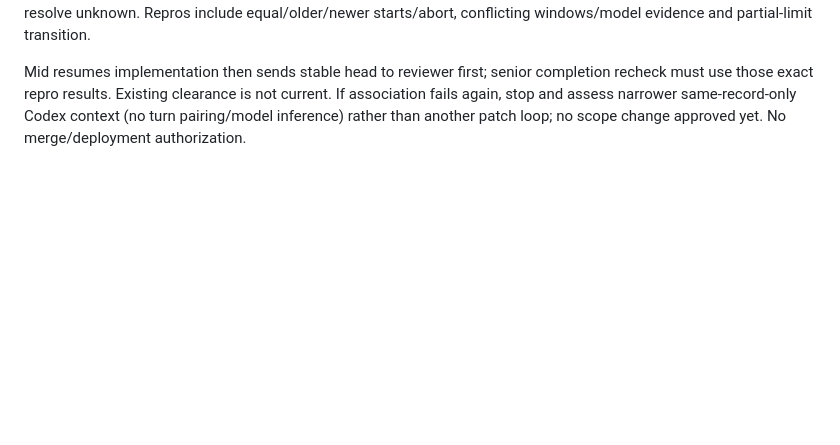
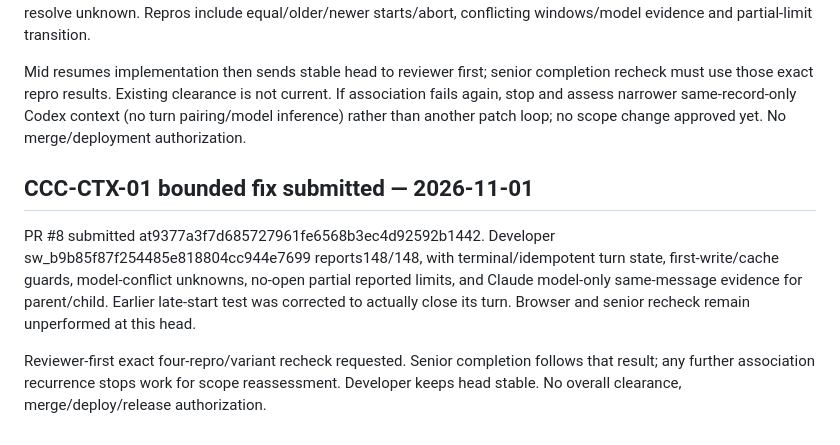
Before and after one commit to yuxiaojian/claude-code-console, a Markdown page: docs/wiki.md, the part around the change. Drawn GitHub-style; blank space fills up the shorter version.

Commit message:
docs: track bounded context fix in reviewer-first recheck

```diff
--- a/docs/wiki.md
+++ b/docs/wiki.md
@@ -151,3 +151,9 @@ Exact source-level failures posted: https://github.com/yuxiaojian/claude-code-co
 Senior sw_08b8d9a3837b404499bdb66a704c16f7 reproduced all four failures at5742f8e and explicitly withdrew018fa5b clearance. Final confirmation sw_18ca41916f3c468aa01c292bff96cccc allows one bounded pass. Codex turn records pending/open/closed; closed terminal permanently; first start idempotent with immutable startedAt/window; guard-before-mutation; first valid turn window wins and conflicting models resolve unknown. Metadata before start remains valid. No-open own-record limit is partial observation, never combined with unrelated count/model. Claude same-message model evidence is ingested independently of usage for parent/child; conflicts resolve unknown. Repros include equal/older/newer starts/abort, conflicting windows/model evidence and partial-limit transition.
 
 Mid resumes implementation then sends stable head to reviewer first; senior completion recheck must use those exact repro results. Existing clearance is not current. If association fails again, stop and assess narrower same-record-only Codex context (no turn pairing/model inference) rather than another patch loop; no scope change approved yet. No merge/deployment authorization.
+
+## CCC-CTX-01 bounded fix submitted — 2026-11-01
+
+PR #8 submitted at9377a3f7d685727961fe6568b3ec4d92592b1442. Developer sw_b9b85f87f254485e818804cc944e7699 reports148/148, with terminal/idempotent turn state, first-write/cache guards, model-conflict unknowns, no-open partial reported limits, and Claude model-only same-message evidence for parent/child. Earlier late-start test was corrected to actually close its turn. Browser and senior recheck remain unperformed at this head.
+
+Reviewer-first exact four-repro/variant recheck requested. Senior completion follows that result; any further association recurrence stops work for scope reassessment. Developer keeps head stable. No overall clearance, merge/deploy/release authorization.
```
Also changed, not shown: docs/status.md (+1 -1 lines).
